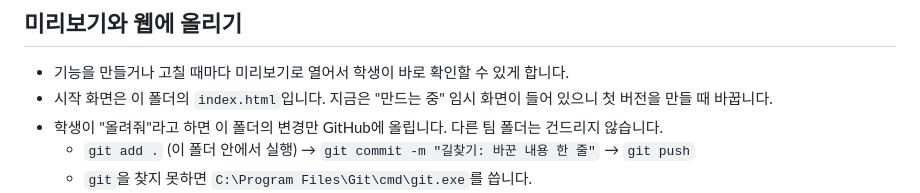
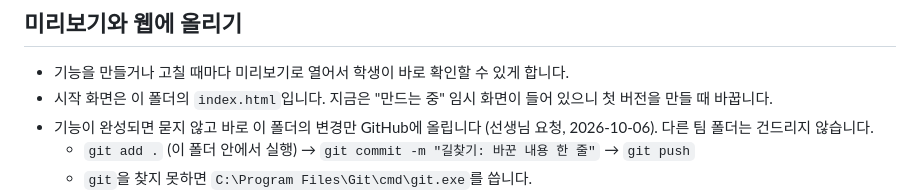
Before and after one commit to rudghch/startup, a Markdown page: 길찾기/CLAUDE.md, the part around the change. Rendered like a GitHub page.

Commit message:
길찾기: 완성되면 바로 올리도록 안내 수정
Co-Authored-By: Claude Opus 5.5 <noreply@anthropic.com>

```diff
--- a/길찾기/CLAUDE.md
+++ b/길찾기/CLAUDE.md
@@ -45,7 +45,7 @@
 ## 미리보기와 웹에 올리기
 - 기능을 만들거나 고칠 때마다 미리보기로 열어서 학생이 바로 확인할 수 있게 합니다.
 - 시작 화면은 이 폴더의 `index.html`입니다. 지금은 "만드는 중" 임시 화면이 들어 있으니 첫 버전을 만들 때 바꿉니다.
-- 학생이 "올려줘"라고 하면 이 폴더의 변경만 GitHub에 올립니다. 다른 팀 폴더는 건드리지 않습니다.
+- 기능이 완성되면 묻지 않고 바로 이 폴더의 변경만 GitHub에 올립니다 (선생님 요청, 2026-10-06). 다른 팀 폴더는 건드리지 않습니다.
   - `git add .` (이 폴더 안에서 실행) → `git commit -m "길찾기: 바꾼 내용 한 줄"` → `git push`
   - `git`을 찾지 못하면 `C:\Program Files\Git\cmd\git.exe`를 씁니다.
 - 올린 뒤 1~2분 지나면 크롬북에서 새로고침해 확인할 수 있습니다.
```
